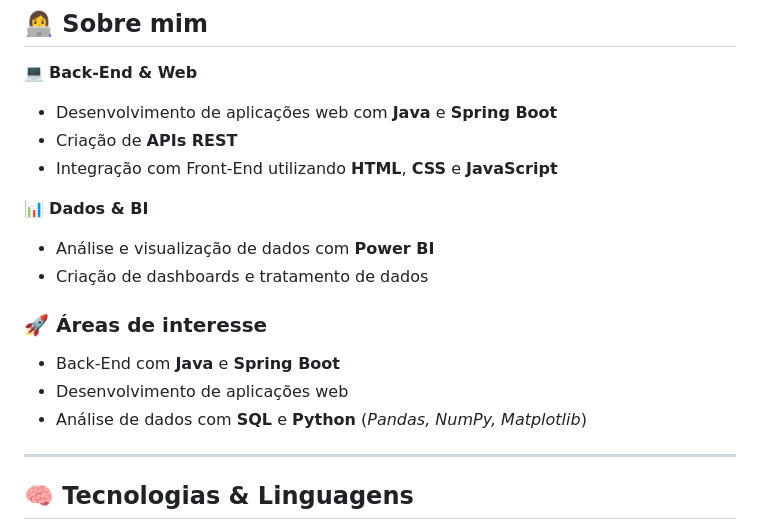
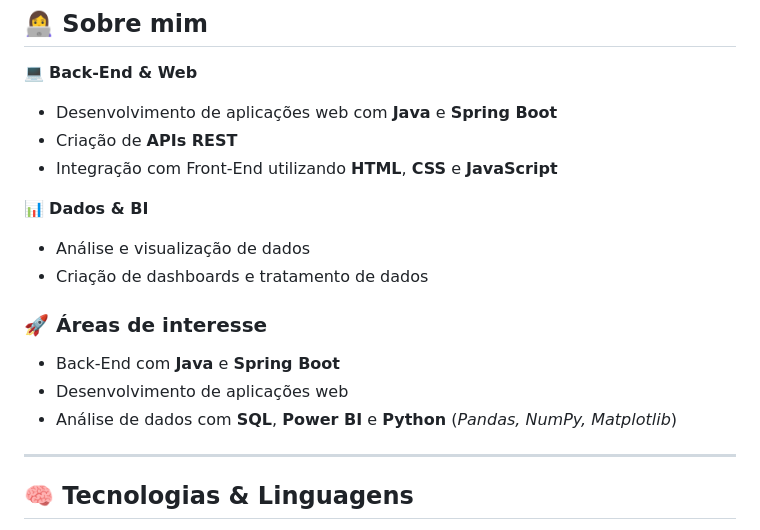
Before and after one commit to vsalessandra/vsalessandra, a Markdown page: README.md, the part around the change. GitHub-like rendering.

Commit message:
Revise data analysis skills in README
Updated data analysis section to include Power BI.

```diff
--- a/README.md
+++ b/README.md
@@ -23,13 +23,13 @@
 - Integração com Front-End utilizando **HTML**, **CSS** e **JavaScript**
 
 📊 **Dados & BI**
-- Análise e visualização de dados com **Power BI**
+- Análise e visualização de dados
 - Criação de dashboards e tratamento de dados
 
 ### 🚀 Áreas de interesse
 - Back-End com **Java** e **Spring Boot**
 - Desenvolvimento de aplicações web
-- Análise de dados com **SQL** e **Python** (*Pandas, NumPy, Matplotlib*)
+- Análise de dados com **SQL**, **Power BI** e **Python** (*Pandas, NumPy, Matplotlib*)
 
 ---
 
```
